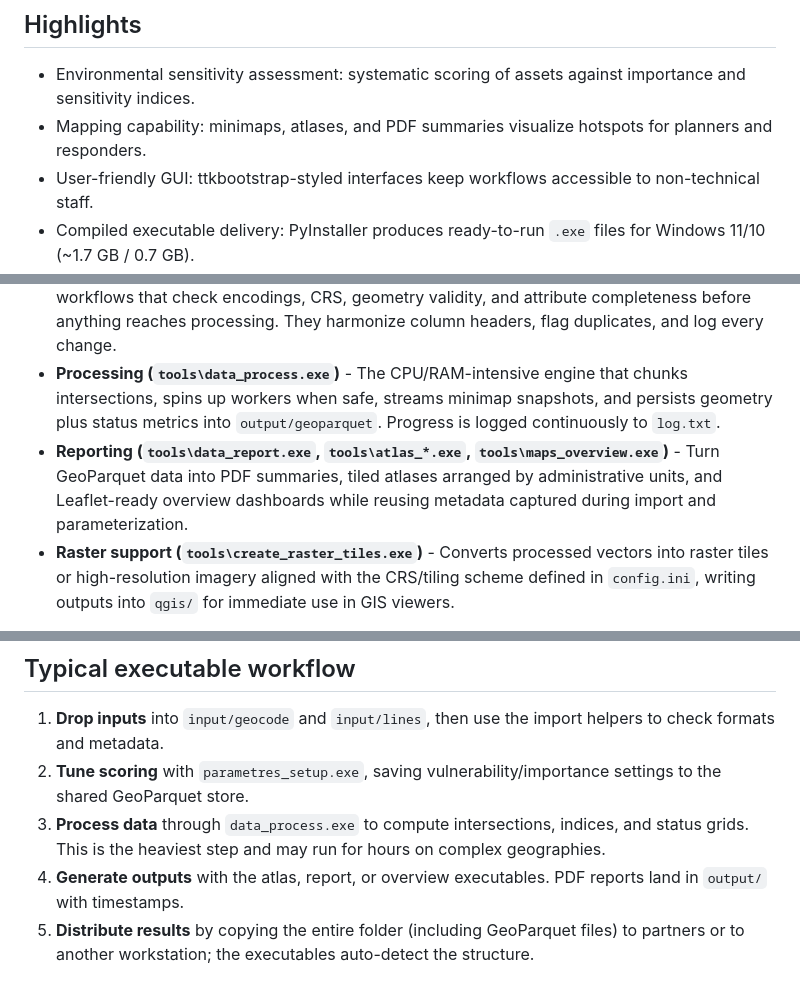
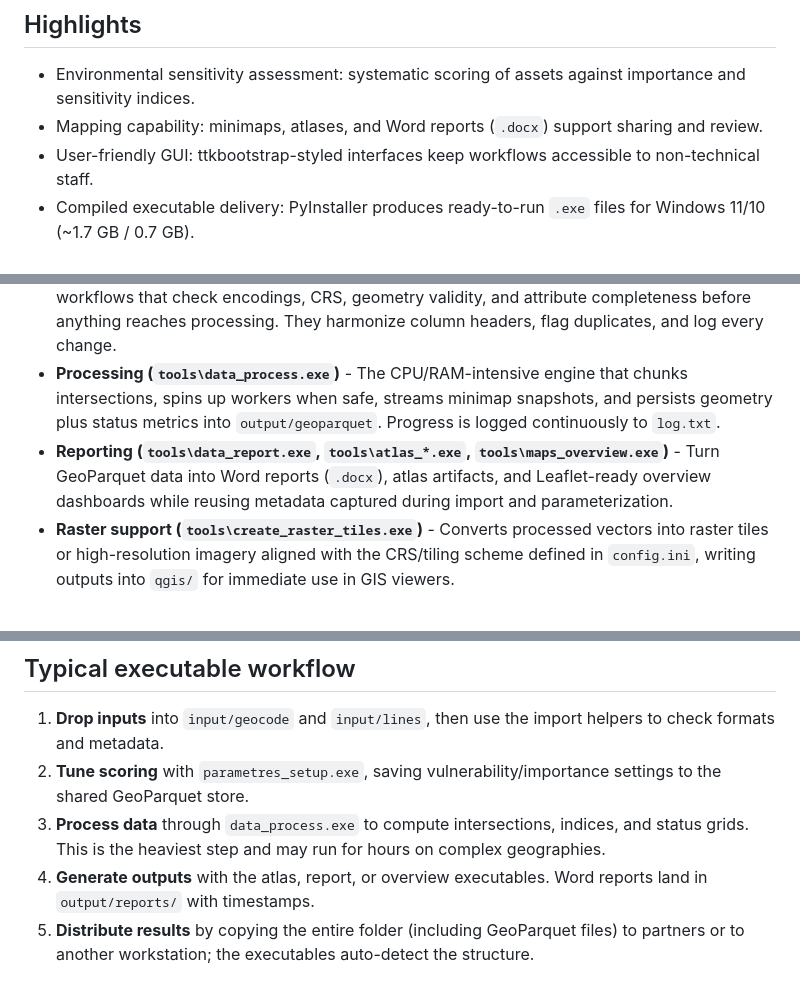
Before and after one commit to ragnvald/mesa, a Markdown page: code/README.md, 3 parts joined by grey strips. Drawn GitHub-style.

Commit message:
Revised according to new functionality.

```diff
--- a/code/README.md
+++ b/code/README.md
@@ -5,7 +5,7 @@ The MESA (Methods for Environmental Sensitivity Assessment) tool is a Windows de
 
 ## Highlights
 - Environmental sensitivity assessment: systematic scoring of assets against importance and sensitivity indices.
-- Mapping capability: minimaps, atlases, and PDF summaries visualize hotspots for planners and responders.
+- Mapping capability: minimaps, atlases, and Word reports (`.docx`) support sharing and review.
 - User-friendly GUI: ttkbootstrap-styled interfaces keep workflows accessible to non-technical staff.
 - Compiled executable delivery: PyInstaller produces ready-to-run `.exe` files for Windows 11/10 (~1.7 GB / 0.7 GB).
 - Customizable framework: configuration and outputs are stored alongside the app so projects can be adapted to new regions.
@@ -27,7 +27,7 @@ The MESA (Methods for Environmental Sensitivity Assessment) tool is a Windows de
 - **Parameter setup (`tools\parametres_setup.exe`)** - Loads classification bins, valid ranges, and index weights from `config.ini`, enforces guard rails through dropdowns and fallback values, then writes the unified scoring matrices back to GeoParquet + JSON for other executables.
 - **Data prep (`tools\data_import.exe`, `tools\geocode*.exe`, `tools\lines_*.exe`)** - Wizard-style workflows that check encodings, CRS, geometry validity, and attribute completeness before anything reaches processing. They harmonize column headers, flag duplicates, and log every change.
 - **Processing (`tools\data_process.exe`)** - The CPU/RAM-intensive engine that chunks intersections, spins up workers when safe, streams minimap snapshots, and persists geometry plus status metrics into `output/geoparquet`. Progress is logged continuously to `log.txt`.
-- **Reporting (`tools\data_report.exe`, `tools\atlas_*.exe`, `tools\maps_overview.exe`)** - Turn GeoParquet data into PDF summaries, tiled atlases arranged by administrative units, and Leaflet-ready overview dashboards while reusing metadata captured during import and parameterization.
+- **Reporting (`tools\data_report.exe`, `tools\atlas_*.exe`, `tools\maps_overview.exe`)** - Turn GeoParquet data into Word reports (`.docx`), atlas artifacts, and Leaflet-ready overview dashboards while reusing metadata captured during import and parameterization.
 - **Raster support (`tools\create_raster_tiles.exe`)** - Converts processed vectors into raster tiles or high-resolution imagery aligned with the CRS/tiling scheme defined in `config.ini`, writing outputs into `qgis/` for immediate use in GIS viewers.
 
 All helpers can be opened directly from Windows Explorer, but most users launch them via `mesa.exe` so logs and context stay in one place.
@@ -36,7 +36,7 @@ All helpers can be opened directly from Windows Explorer, but most users launch
 1. **Drop inputs** into `input/geocode` and `input/lines`, then use the import helpers to check formats and metadata.
 2. **Tune scoring** with `parametres_setup.exe`, saving vulnerability/importance settings to the shared GeoParquet store.
 3. **Process data** through `data_process.exe` to compute intersections, indices, and status grids. This is the heaviest step and may run for hours on complex geographies.
-4. **Generate outputs** with the atlas, report, or overview executables. PDF reports land in `output/` with timestamps.
+4. **Generate outputs** with the atlas, report, or overview executables. Word reports land in `output/reports/` with timestamps.
 5. **Distribute results** by copying the entire folder (including GeoParquet files) to partners or to another workstation; the executables auto-detect the structure.
 
 ## Processing capacity requirements
```
